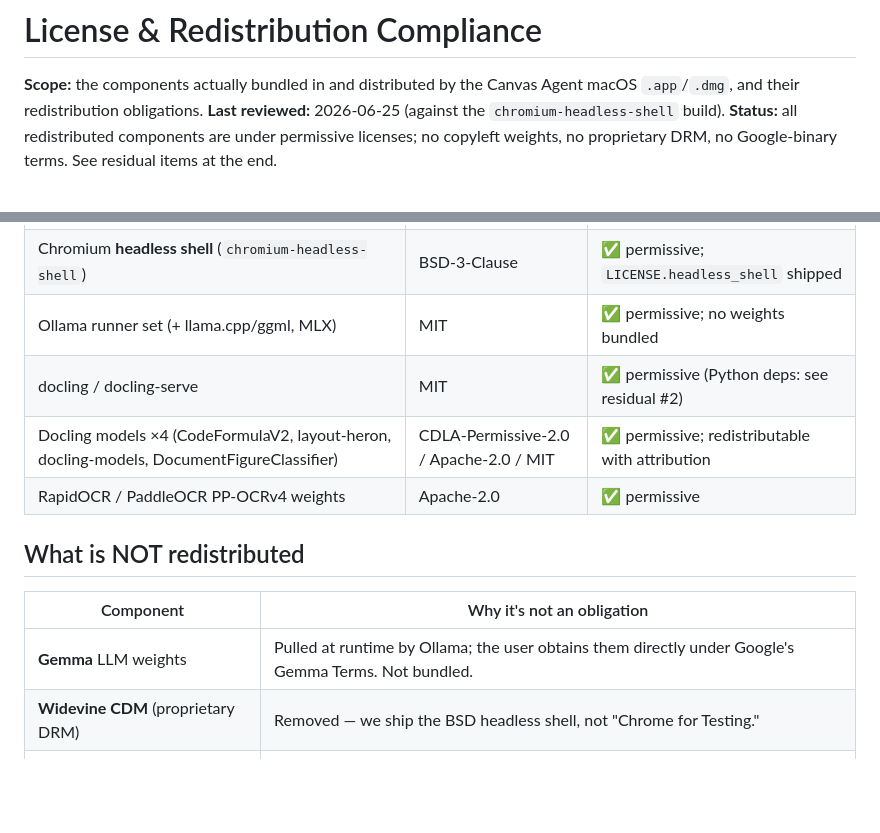
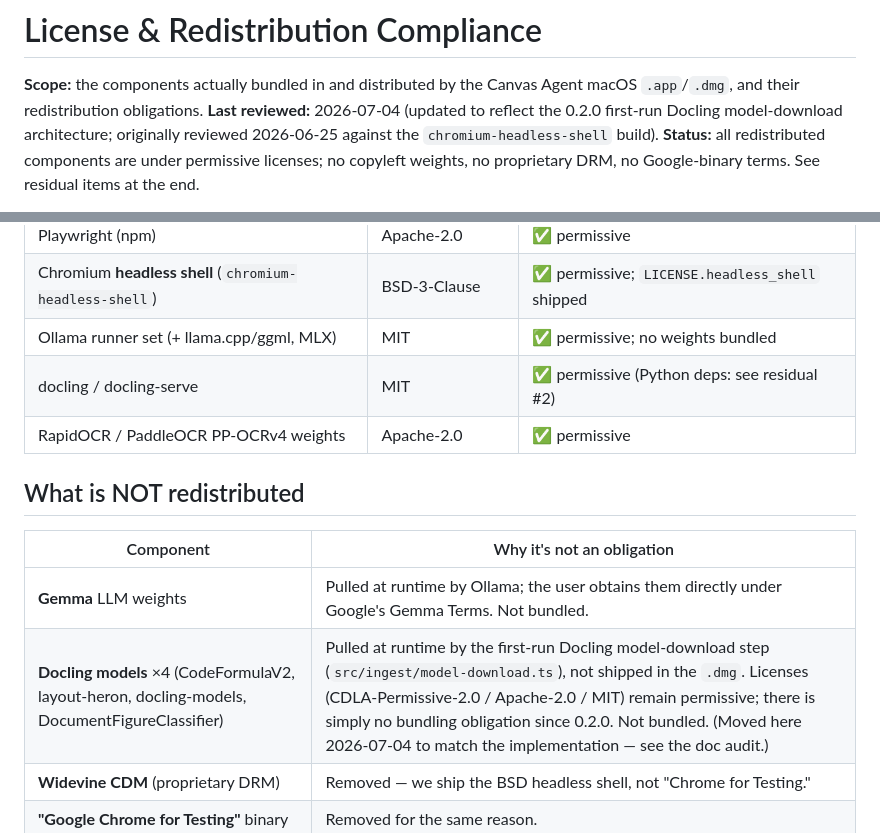
Before and after one commit to johnnyrobot/canvas-agent, a Markdown page: docs/LICENSE-COMPLIANCE.md, 2 parts joined by grey strips. Rendered like a GitHub page; blank space fills up the shorter version.

Commit message:
docs(license): Docling models are first-run downloads, not bundled
As of the 0.2.0 first-run-download architecture the four Docling
models are pulled at runtime (src/ingest/model-download.ts), so move
their row from "What is redistributed" to "What is NOT redistributed",
parallel to the Gemma-weights entry.

Co-Authored-By: Claude Fable 5 <noreply@anthropic.com>

```diff
--- a/docs/LICENSE-COMPLIANCE.md
+++ b/docs/LICENSE-COMPLIANCE.md
@@ -2,7 +2,9 @@
 
 **Scope:** the components actually bundled in and distributed by the Canvas Agent
 macOS `.app`/`.dmg`, and their redistribution obligations.
-**Last reviewed:** 2026-06-25 (against the `chromium-headless-shell` build).
+**Last reviewed:** 2026-07-04 (updated to reflect the 0.2.0 first-run Docling
+model-download architecture; originally reviewed 2026-06-25 against the
+`chromium-headless-shell` build).
 **Status:** all redistributed components are under permissive licenses; no copyleft
 weights, no proprietary DRM, no Google-binary terms. See residual items at the end.
 
@@ -19,7 +21,6 @@ weights, no proprietary DRM, no Google-binary terms. See residual items at the e
 | Chromium **headless shell** (`chromium-headless-shell`) | BSD-3-Clause | ✅ permissive; `LICENSE.headless_shell` shipped |
 | Ollama runner set (+ llama.cpp/ggml, MLX) | MIT | ✅ permissive; no weights bundled |
 | docling / docling-serve | MIT | ✅ permissive (Python deps: see residual #2) |
-| Docling models ×4 (CodeFormulaV2, layout-heron, docling-models, DocumentFigureClassifier) | CDLA-Permissive-2.0 / Apache-2.0 / MIT | ✅ permissive; redistributable with attribution |
 | RapidOCR / PaddleOCR PP-OCRv4 weights | Apache-2.0 | ✅ permissive |
 
 ## What is NOT redistributed
@@ -27,6 +28,7 @@ weights, no proprietary DRM, no Google-binary terms. See residual items at the e
 | Component | Why it's not an obligation |
 |---|---|
 | **Gemma** LLM weights | Pulled at runtime by Ollama; the user obtains them directly under Google's Gemma Terms. Not bundled. |
+| **Docling models** ×4 (CodeFormulaV2, layout-heron, docling-models, DocumentFigureClassifier) | Pulled at runtime by the first-run Docling model-download step (`src/ingest/model-download.ts`), not shipped in the `.dmg`. Licenses (CDLA-Permissive-2.0 / Apache-2.0 / MIT) remain permissive; there is simply no bundling obligation since 0.2.0. Not bundled. (Moved here 2026-07-04 to match the implementation — see the doc audit.) |
 | **Widevine CDM** (proprietary DRM) | Removed — we ship the BSD headless shell, not "Chrome for Testing." |
 | **"Google Chrome for Testing"** binary | Removed for the same reason. |
 | Playwright's **standalone FFmpeg** (LGPL-2.1+) | Removed — only needed for video recording, which the app never does. Excluded from the bundle (`build.extraResources` filter). |
```
